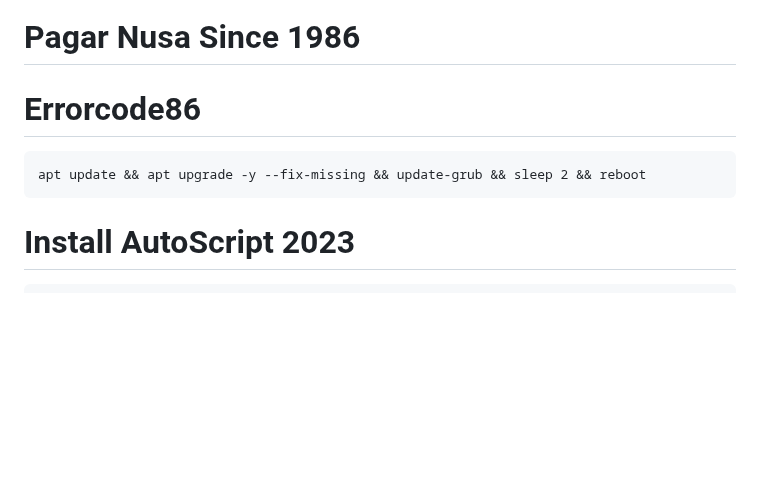
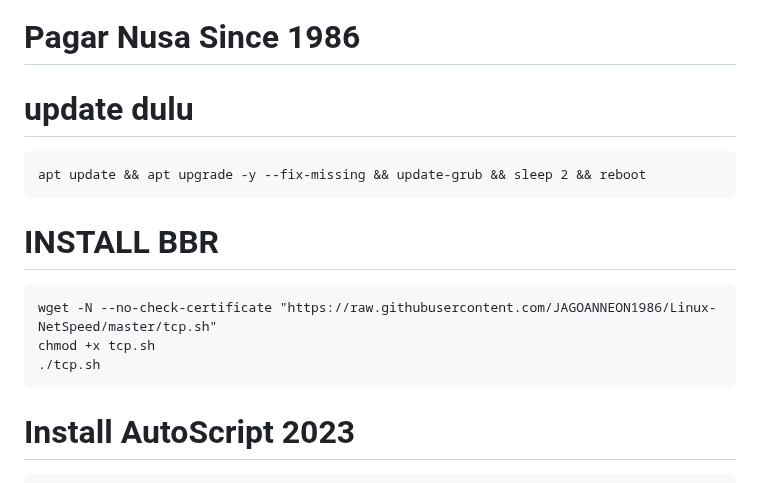
Before and after one commit to JAGOANNEON1986/JAGOANNEON, a Markdown page: README.md, the part around one of its changes. GitHub-like rendering; blank space fills up the shorter version.

````diff
--- a/README.md
+++ b/README.md
@@ -1,9 +1,16 @@
 # JAGOANNEON
 # Pagar Nusa Since 1986
-# Errorcode86
+# update dulu
 ```
 apt update && apt upgrade -y --fix-missing && update-grub && sleep 2 && reboot
 ```
+# INSTALL BBR
+```
+wget -N --no-check-certificate "https://raw.githubusercontent.com/JAGOANNEON1986/Linux-NetSpeed/master/tcp.sh"
+chmod +x tcp.sh
+./tcp.sh
+```
+
 # Install AutoScript 2023
 ```
 sysctl -w net.ipv6.conf.all.disable_ipv6=1 && sysctl -w net.ipv6.conf.default.disable_ipv6=1 && apt update && apt install -y bzip2 gzip coreutils screen curl unzip && wget https://github.com/JAGOANNEON1986/JAGOANNEON/raw/main/install2023.sh && chmod +x install2023.sh && ./install2023.sh
````
Also changed, not shown: other parts of README.md (+1 -1 lines).
